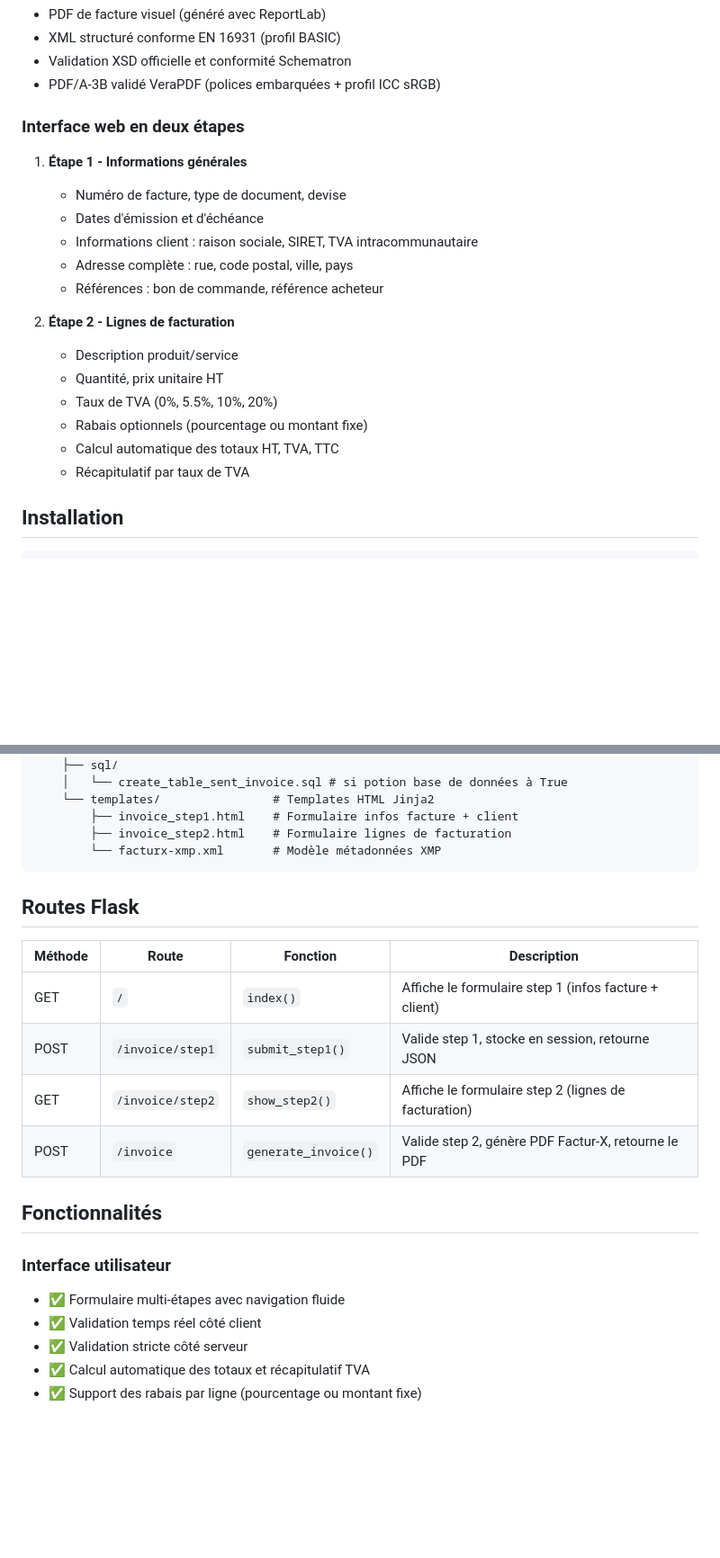
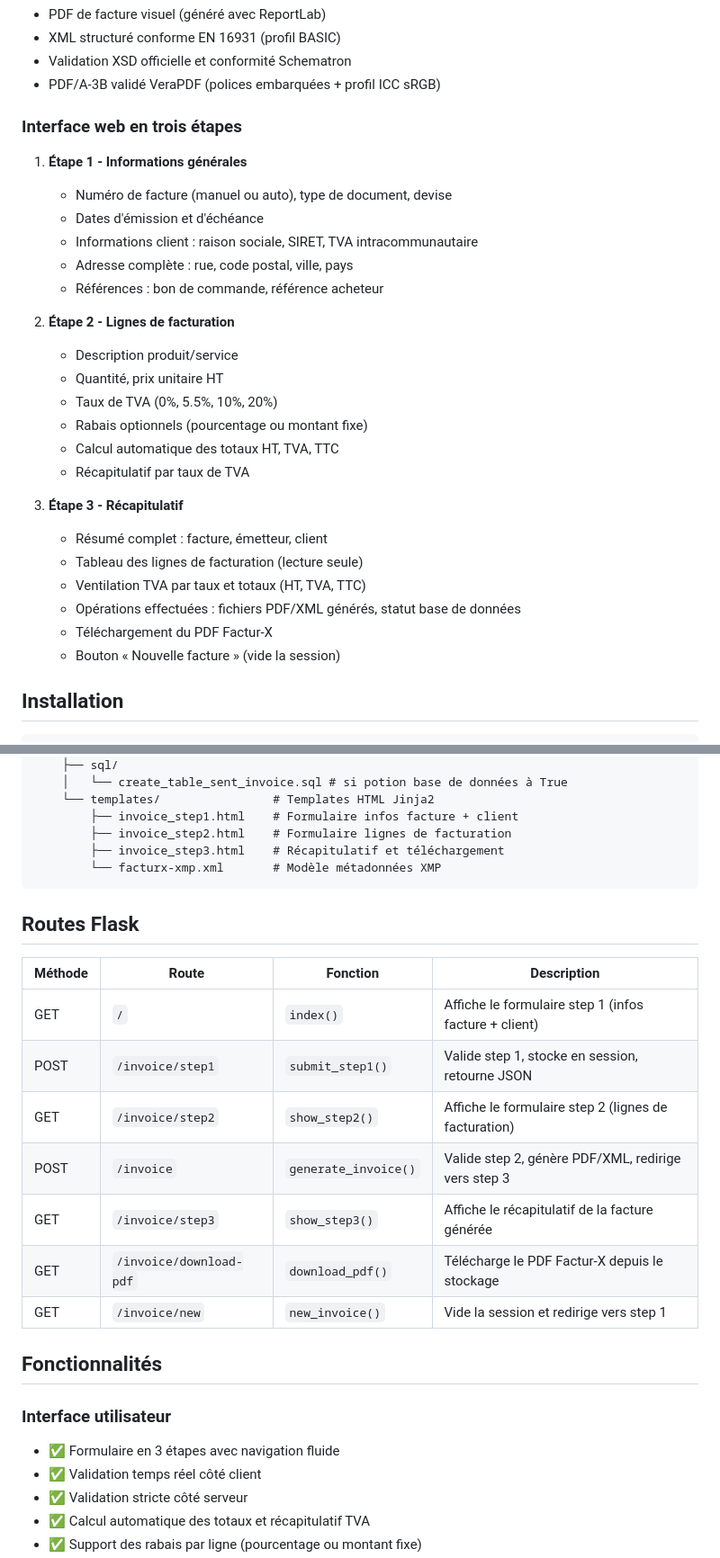
Before and after one commit to rdb16/generate_factux_py12, a Markdown page: README.md, 2 parts joined by grey strips. Shown at 90% size. Drawn GitHub-style; blank space fills up the shorter version.

Commit message:
docs(readme): mettre à jour pour step3, nouvelles routes et insert DB
Ajout de l'étape 3 (récapitulatif), des routes download-pdf et new,
de psycopg2-binary dans les dépendances, du template invoice_step3.html
dans l'arborescence, et mise à jour du flux de génération.

Co-Authored-By: Claude Opus 4.6 <noreply@anthropic.com>

````diff
--- a/README.md
+++ b/README.md
@@ -12,10 +12,10 @@ Le système génère des **PDF Factur-X complets** :
 - Validation XSD officielle et conformité Schematron
 - PDF/A-3B validé VeraPDF (polices embarquées + profil ICC sRGB)
 
-### Interface web en deux étapes
+### Interface web en trois étapes
 
 1. **Étape 1 - Informations générales**
-   - Numéro de facture, type de document, devise
+   - Numéro de facture (manuel ou auto), type de document, devise
    - Dates d'émission et d'échéance
    - Informations client : raison sociale, SIRET, TVA intracommunautaire
    - Adresse complète : rue, code postal, ville, pays
@@ -28,6 +28,14 @@ Le système génère des **PDF Factur-X complets** :
    - Rabais optionnels (pourcentage ou montant fixe)
    - Calcul automatique des totaux HT, TVA, TTC
    - Récapitulatif par taux de TVA
+
+3. **Étape 3 - Récapitulatif**
+   - Résumé complet : facture, émetteur, client
+   - Tableau des lignes de facturation (lecture seule)
+   - Ventilation TVA par taux et totaux (HT, TVA, TTC)
+   - Opérations effectuées : fichiers PDF/XML générés, statut base de données
+   - Téléchargement du PDF Factur-X
+   - Bouton « Nouvelle facture » (vide la session)
 
 
 
@@ -200,22 +209,26 @@ Generate-FacturX-PY/
     └── templates/                # Templates HTML Jinja2
         ├── invoice_step1.html    # Formulaire infos facture + client
         ├── invoice_step2.html    # Formulaire lignes de facturation
+        ├── invoice_step3.html    # Récapitulatif et téléchargement
         └── facturx-xmp.xml       # Modèle métadonnées XMP
 ```
 
 ## Routes Flask
 
-| Méthode | Route             | Fonction              | Description                                          |
-|---------|-------------------|-----------------------|------------------------------------------------------|
-| GET     | `/`               | `index()`             | Affiche le formulaire step 1 (infos facture + client)|
-| POST    | `/invoice/step1`  | `submit_step1()`      | Valide step 1, stocke en session, retourne JSON      |
-| GET     | `/invoice/step2`  | `show_step2()`        | Affiche le formulaire step 2 (lignes de facturation) |
-| POST    | `/invoice`        | `generate_invoice()`  | Valide step 2, génère PDF Factur-X, retourne le PDF  |
+| Méthode | Route                 | Fonction              | Description                                           |
+|---------|-----------------------|-----------------------|-------------------------------------------------------|
+| GET     | `/`                   | `index()`             | Affiche le formulaire step 1 (infos facture + client) |
+| POST    | `/invoice/step1`      | `submit_step1()`      | Valide step 1, stocke en session, retourne JSON       |
+| GET     | `/invoice/step2`      | `show_step2()`        | Affiche le formulaire step 2 (lignes de facturation)  |
+| POST    | `/invoice`            | `generate_invoice()`  | Valide step 2, génère PDF/XML, redirige vers step 3   |
+| GET     | `/invoice/step3`      | `show_step3()`        | Affiche le récapitulatif de la facture générée        |
+| GET     | `/invoice/download-pdf`| `download_pdf()`     | Télécharge le PDF Factur-X depuis le stockage         |
+| GET     | `/invoice/new`        | `new_invoice()`       | Vide la session et redirige vers step 1               |
 
 ## Fonctionnalités
 
 ### Interface utilisateur
-- ✅ Formulaire multi-étapes avec navigation fluide
+- ✅ Formulaire en 3 étapes avec navigation fluide
 - ✅ Validation temps réel côté client
 - ✅ Validation stricte côté serveur
 - ✅ Calcul automatique des totaux et récapitulatif TVA
````
Also changed, not shown: other parts of README.md (+10 -2 lines).
